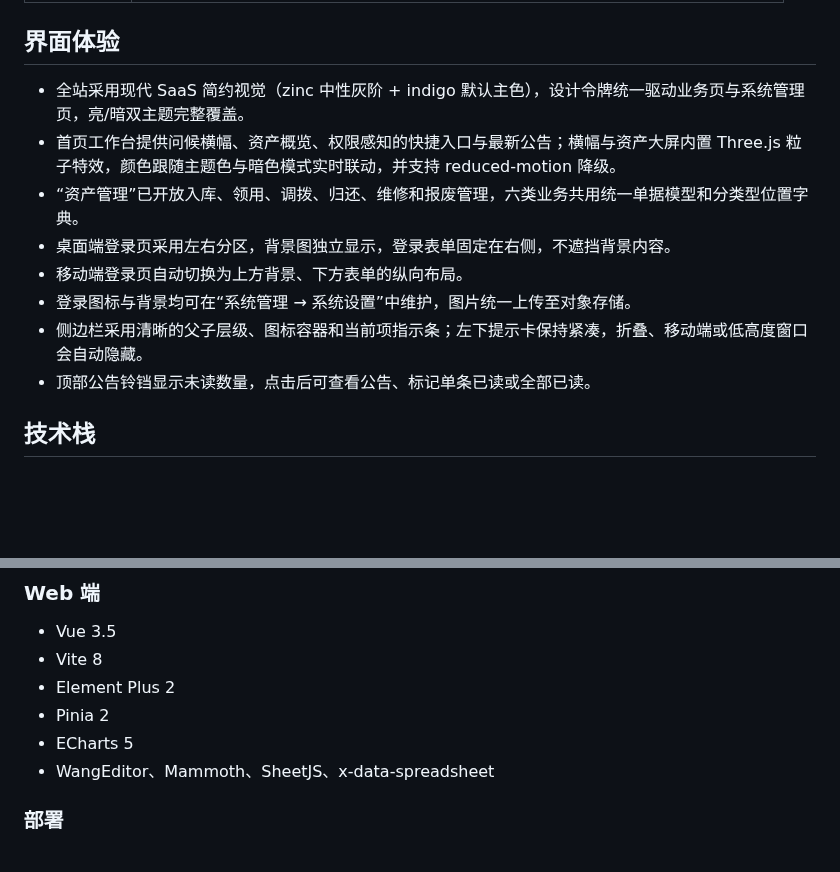
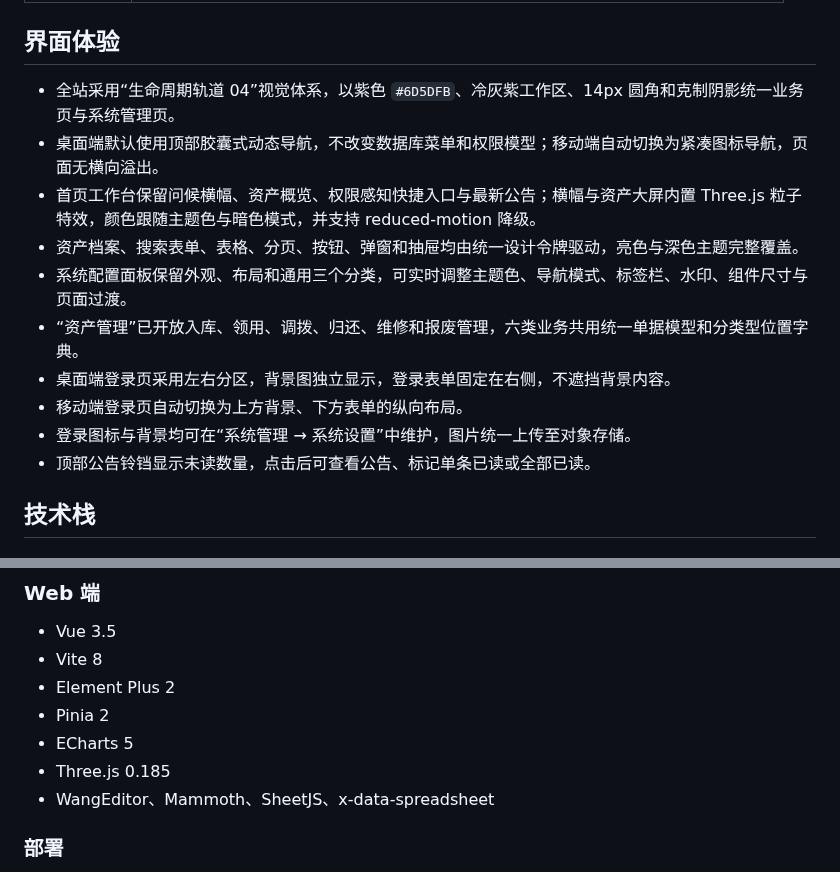
Before and after one commit to WangMi2022/YuYuan-Pass-System, a Markdown page: README.md, 2 parts joined by grey strips. Drawn GitHub-style; blank space fills up the shorter version.

```diff
--- a/README.md
+++ b/README.md
@@ -66,13 +82,15 @@ YuYuan Pass System 是一套面向企业内部资产管理、文档协作和工
 
 ## 界面体验
 
-- 全站采用现代 SaaS 简约视觉（zinc 中性灰阶 + indigo 默认主色），设计令牌统一驱动业务页与系统管理页，亮/暗双主题完整覆盖。
-- 首页工作台提供问候横幅、资产概览、权限感知的快捷入口与最新公告；横幅与资产大屏内置 Three.js 粒子特效，颜色跟随主题色与暗色模式实时联动，并支持 reduced-motion 降级。
+- 全站采用“生命周期轨道 04”视觉体系，以紫色 `#6D5DFB`、冷灰紫工作区、14px 圆角和克制阴影统一业务页与系统管理页。
+- 桌面端默认使用顶部胶囊式动态导航，不改变数据库菜单和权限模型；移动端自动切换为紧凑图标导航，页面无横向溢出。
+- 首页工作台保留问候横幅、资产概览、权限感知快捷入口与最新公告；横幅与资产大屏内置 Three.js 粒子特效，颜色跟随主题色与暗色模式，并支持 reduced-motion 降级。
+- 资产档案、搜索表单、表格、分页、按钮、弹窗和抽屉均由统一设计令牌驱动，亮色与深色主题完整覆盖。
+- 系统配置面板保留外观、布局和通用三个分类，可实时调整主题色、导航模式、标签栏、水印、组件尺寸与页面过渡。
 - “资产管理”已开放入库、领用、调拨、归还、维修和报废管理，六类业务共用统一单据模型和分类型位置字典。
 - 桌面端登录页采用左右分区，背景图独立显示，登录表单固定在右侧，不遮挡背景内容。
 - 移动端登录页自动切换为上方背景、下方表单的纵向布局。
 - 登录图标与背景均可在“系统管理 → 系统设置”中维护，图片统一上传至对象存储。
-- 侧边栏采用清晰的父子层级、图标容器和当前项指示条；左下提示卡保持紧凑，折叠、移动端或低高度窗口会自动隐藏。
 - 顶部公告铃铛显示未读数量，点击后可查看公告、标记单条已读或全部已读。
 
 ## 技术栈
@@ -94,6 +112,7 @@ YuYuan Pass System 是一套面向企业内部资产管理、文档协作和工
 - Element Plus 2
 - Pinia 2
 - ECharts 5
+- Three.js 0.185
 - WangEditor、Mammoth、SheetJS、x-data-spreadsheet
 
 ### 部署
```
Also changed, not shown: other parts of README.md (+21 -5 lines), docs/images/admin-ui-lifecycle-orbit.png (added).
